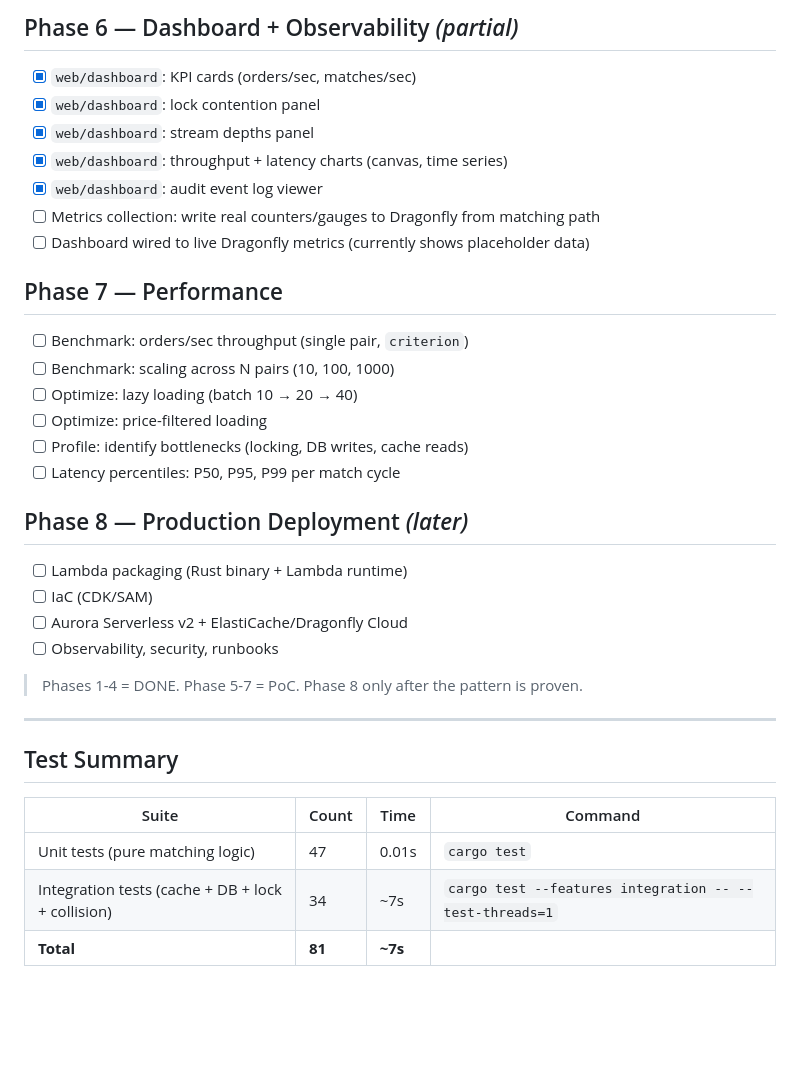
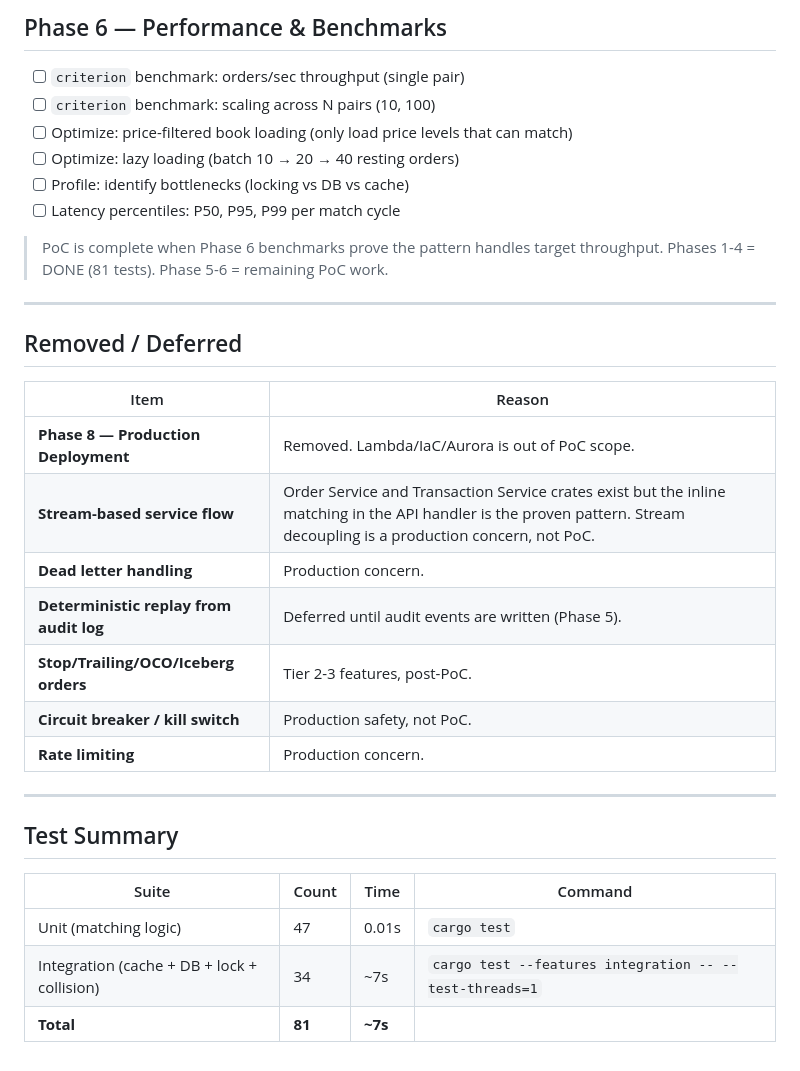
Before and after one commit to ruzhukov-genai/serverless-matching-engine, a Markdown page: docs/planning/roadmap.md, the part around one of its changes. Drawn GitHub-style; blank space fills up the shorter version.

```diff
--- a/docs/planning/roadmap.md
+++ b/docs/planning/roadmap.md
@@ -63,28 +44,28 @@ Prove the stateless matching pattern works — correctness first, then performan
 
-## Phase 6 — Dashboard + Observability *(partial)*
-- [x] `web/dashboard`: KPI cards (orders/sec, matches/sec)
-- [x] `web/dashboard`: lock contention panel
-- [x] `web/dashboard`: stream depths panel
-- [x] `web/dashboard`: throughput + latency charts (canvas, time series)
-- [x] `web/dashboard`: audit event log viewer
-- [ ] Metrics collection: write real counters/gauges to Dragonfly from matching path
-- [ ] Dashboard wired to live Dragonfly metrics (currently shows placeholder data)
-
-## Phase 7 — Performance
-- [ ] Benchmark: orders/sec throughput (single pair, `criterion`)
-- [ ] Benchmark: scaling across N pairs (10, 100, 1000)
-- [ ] Optimize: lazy loading (batch 10 → 20 → 40)
-- [ ] Optimize: price-filtered loading
-- [ ] Profile: identify bottlenecks (locking, DB writes, cache reads)
+## Phase 6 — Performance & Benchmarks
+- [ ] `criterion` benchmark: orders/sec throughput (single pair)
+- [ ] `criterion` benchmark: scaling across N pairs (10, 100)
+- [ ] Optimize: price-filtered book loading (only load price levels that can match)
+- [ ] Optimize: lazy loading (batch 10 → 20 → 40 resting orders)
+- [ ] Profile: identify bottlenecks (locking vs DB vs cache)
 - [ ] Latency percentiles: P50, P95, P99 per match cycle
 
-## Phase 8 — Production Deployment *(later)*
-- [ ] Lambda packaging (Rust binary + Lambda runtime)
-- [ ] IaC (CDK/SAM)
-- [ ] Aurora Serverless v2 + ElastiCache/Dragonfly Cloud
-- [ ] Observability, security, runbooks
+> PoC is complete when Phase 6 benchmarks prove the pattern handles target throughput.
+> Phases 1-4 = DONE (81 tests). Phase 5-6 = remaining PoC work.
 
-> Phases 1-4 = DONE. Phase 5-7 = PoC. Phase 8 only after the pattern is proven.
+---
+
+## Removed / Deferred
+
+| Item | Reason |
+|------|--------|
+| **Phase 8 — Production Deployment** | Removed. Lambda/IaC/Aurora is out of PoC scope. |
+| **Stream-based service flow** | Order Service and Transaction Service crates exist but the inline matching in the API handler is the proven pattern. Stream decoupling is a production concern, not PoC. |
+| **Dead letter handling** | Production concern. |
+| **Deterministic replay from audit log** | Deferred until audit events are written (Phase 5). |
+| **Stop/Trailing/OCO/Iceberg orders** | Tier 2-3 features, post-PoC. |
+| **Circuit breaker / kill switch** | Production safety, not PoC. |
+| **Rate limiting** | Production concern. |
 
 ---
 
@@ -92,6 +73,6 @@ Prove the stateless matching pattern works — correctness first, then performan
 
 | Suite | Count | Time | Command |
 |-------|-------|------|---------|
-| Unit tests (pure matching logic) | 47 | 0.01s | `cargo test` |
-| Integration tests (cache + DB + lock + collision) | 34 | ~7s | `cargo test --features integration -- --test-threads=1` |
+| Unit (matching logic) | 47 | 0.01s | `cargo test` |
+| Integration (cache + DB + lock + collision) | 34 | ~7s | `cargo test --features integration -- --test-threads=1` |
 | **Total** | **81** | **~7s** | |
```
Also changed, not shown: other parts of docs/planning/roadmap.md (+34 -53 lines), docs/planning/tasks.md (added, +127 -0 lines).
